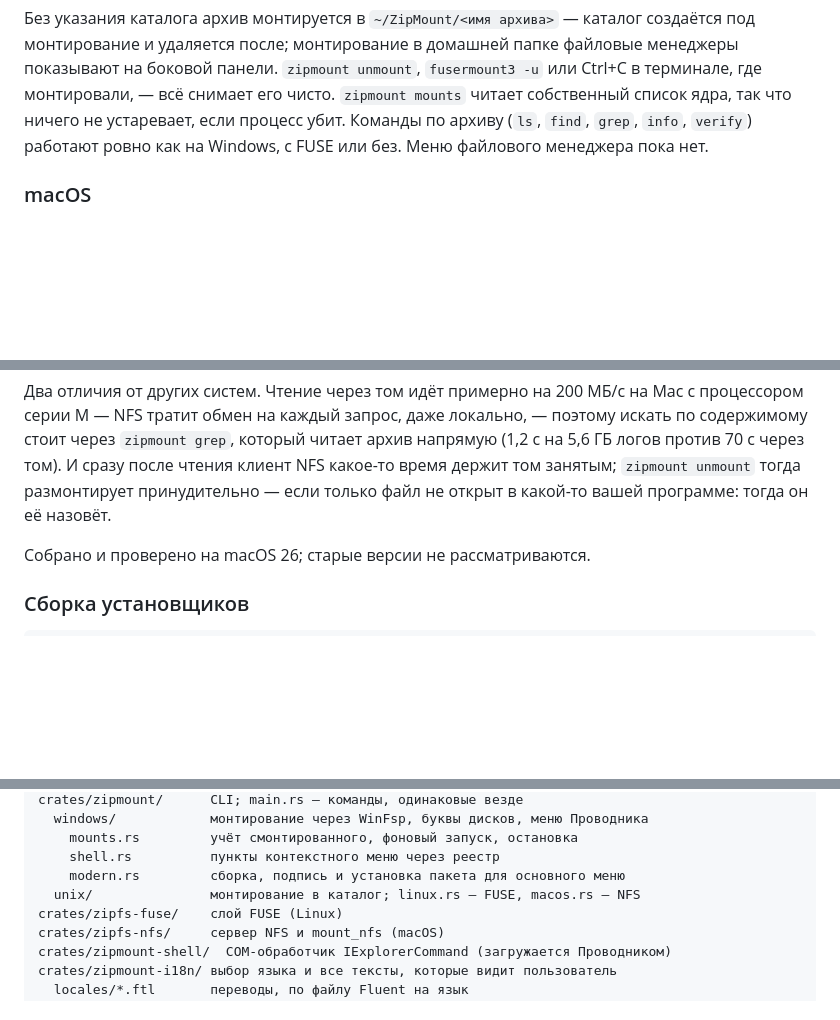
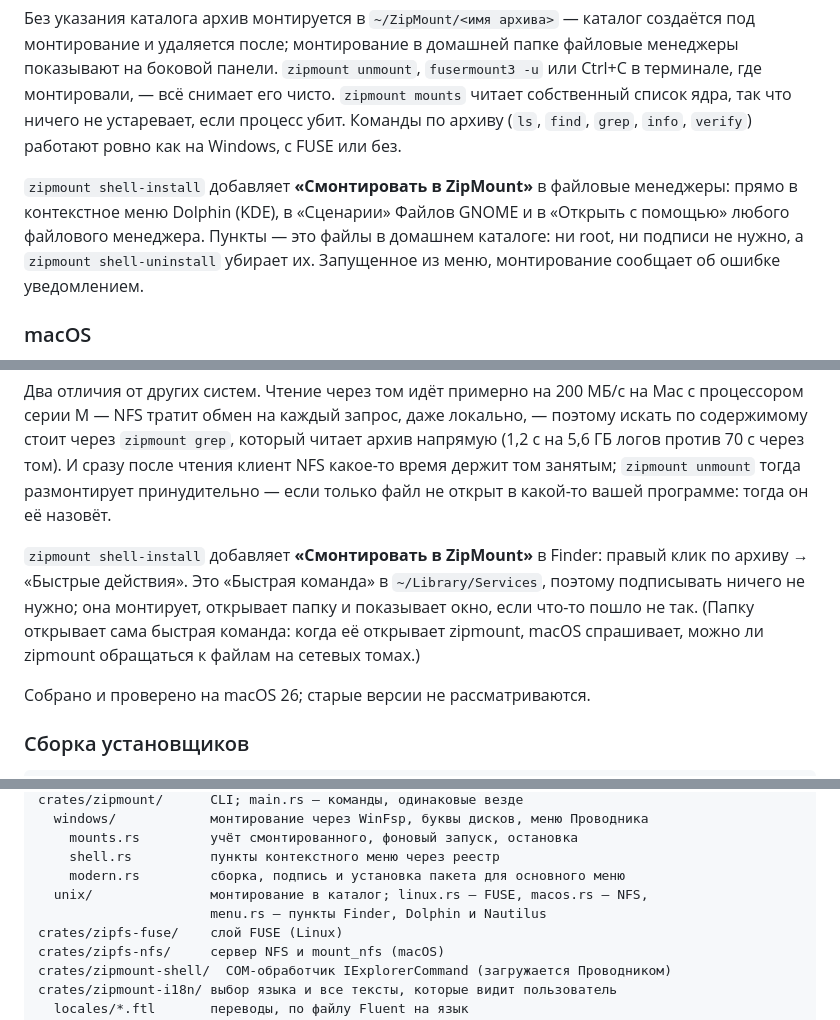
Before and after one commit to marlogg74mp/zipmount, a Markdown page: README.ru.md, 3 parts joined by grey strips. Drawn GitHub-style; blank space fills up the shorter version.

Commit message:
README: file manager menus on Linux and macOS

```diff
--- a/README.ru.md
+++ b/README.ru.md
@@ -123,8 +123,13 @@ cargo build --release
 `fusermount3 -u` или Ctrl+C в терминале, где монтировали, — всё снимает его
 чисто. `zipmount mounts` читает собственный список ядра, так что ничего не
 устаревает, если процесс убит. Команды по архиву (`ls`, `find`, `grep`, `info`,
-`verify`) работают ровно как на Windows, с FUSE или без. Меню файлового
-менеджера пока нет.
+`verify`) работают ровно как на Windows, с FUSE или без.
+
+`zipmount shell-install` добавляет **«Смонтировать в ZipMount»** в файловые
+менеджеры: прямо в контекстное меню Dolphin (KDE), в «Сценарии» Файлов GNOME
+и в «Открыть с помощью» любого файлового менеджера. Пункты — это файлы в
+домашнем каталоге: ни root, ни подписи не нужно, а `zipmount shell-uninstall`
+убирает их. Запущенное из меню, монтирование сообщает об ошибке уведомлением.
 
 ### macOS
 
@@ -153,6 +158,13 @@ Mac с процессором серии M — NFS тратит обмен на
 клиент NFS какое-то время держит том занятым; `zipmount unmount` тогда
 размонтирует принудительно — если только файл не открыт в какой-то вашей
 программе: тогда он её назовёт.
+
+`zipmount shell-install` добавляет **«Смонтировать в ZipMount»** в Finder:
+правый клик по архиву → «Быстрые действия». Это «Быстрая команда» в
+`~/Library/Services`, поэтому подписывать ничего не нужно; она монтирует,
+открывает папку и показывает окно, если что-то пошло не так. (Папку
+открывает сама быстрая команда: когда её открывает zipmount, macOS
+спрашивает, можно ли zipmount обращаться к файлам на сетевых томах.)
 
 Собрано и проверено на macOS 26; старые версии не рассматриваются.
 
@@ -663,7 +675,8 @@ crates/zipmount/      CLI; main.rs — команды, одинаковые ве
     mounts.rs         учёт смонтированного, фоновый запуск, остановка
     shell.rs          пункты контекстного меню через реестр
     modern.rs         сборка, подпись и установка пакета для основного меню
-  unix/               монтирование в каталог; linux.rs — FUSE, macos.rs — NFS
+  unix/               монтирование в каталог; linux.rs — FUSE, macos.rs — NFS,
+                      menu.rs — пункты Finder, Dolphin и Nautilus
 crates/zipfs-fuse/    слой FUSE (Linux)
 crates/zipfs-nfs/     сервер NFS и mount_nfs (macOS)
 crates/zipmount-shell/  COM-обработчик IExplorerCommand (загружается Проводником)
```
Also changed, not shown: README.md (+15 -2 lines).
